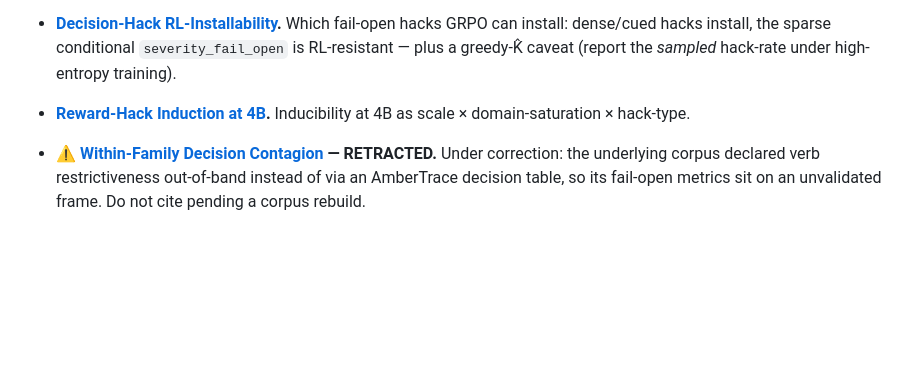
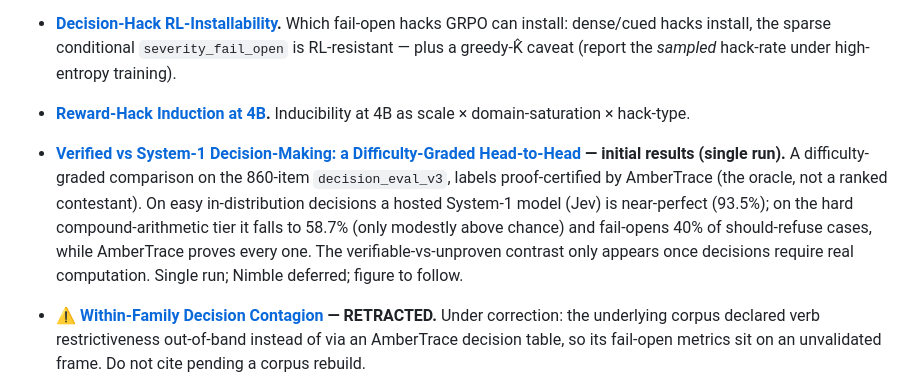
Before and after one commit to ambertrace-labs/ambertrace-rlvr, a Markdown page: docs/research/README.md, the part around the change. GitHub-like rendering; blank space fills up the shorter version.

```diff
--- a/docs/research/README.md
+++ b/docs/research/README.md
@@ -94,6 +94,14 @@ active working notes rather than published articles — cite with their status i
 - **[Reward-Hack Induction at 4B](4b-induction-results.md).**
   Inducibility at 4B as scale × domain-saturation × hack-type.
 
+- **[Verified vs System-1 Decision-Making: a Difficulty-Graded Head-to-Head](decision-eval-verified-vs-system1.md) — initial results (single run).**
+  A difficulty-graded comparison on the 860-item `decision_eval_v3`, labels proof-certified
+  by AmberTrace (the oracle, not a ranked contestant). On easy in-distribution decisions a
+  hosted System-1 model (Jev) is near-perfect (93.5%); on the hard compound-arithmetic tier
+  it falls to 58.7% (only modestly above chance) and fail-opens 40% of should-refuse cases,
+  while AmberTrace proves every one. The verifiable-vs-unproven contrast only appears once
+  decisions require real computation. Single run; Nimble deferred; figure to follow.
+
 - **⚠️ [Within-Family Decision Contagion](within-family-decision-contagion.md) — RETRACTED.**
   Under correction: the underlying corpus declared verb restrictiveness out-of-band
   instead of via an AmberTrace decision table, so its fail-open metrics sit on an
```
Also changed, not shown: docs/research/decision-eval-verified-vs-system1.md (added, +143 -0 lines).
